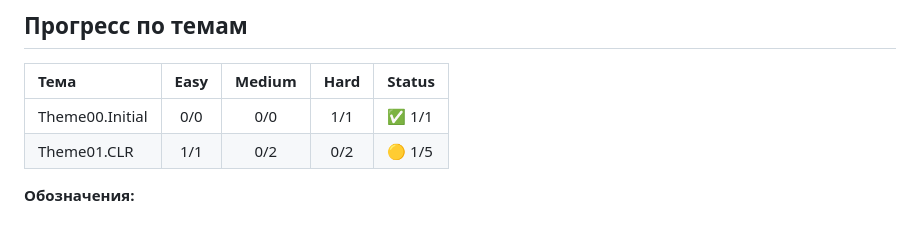
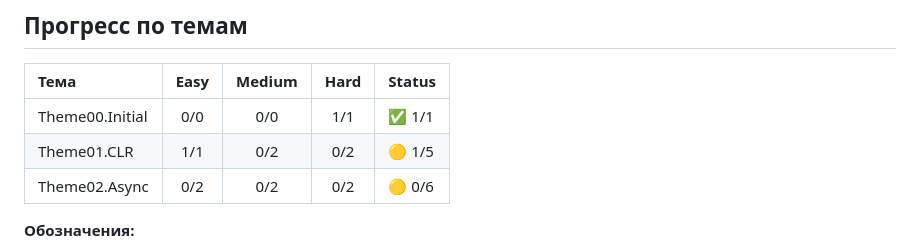
Before and after one commit to my-repositories/HWGA, a Markdown page: README.md, the part around the change. GitHub-like rendering.

Commit message:
Automated: Update progress table in README.md

```diff
--- a/README.md
+++ b/README.md
@@ -19,6 +19,7 @@
 | :--- | :---: | :---: | :---: | :--- |
 | Theme00.Initial | 0/0 | 0/0 | 1/1 | ✅ 1/1 |
 | Theme01.CLR | 1/1 | 0/2 | 0/2 | 🟡 1/5 |
+| Theme02.Async | 0/2 | 0/2 | 0/2 | 🟡 0/6 |
 <!-- PROGRESS_TABLE_END -->
 
 **Обозначения:**
```
